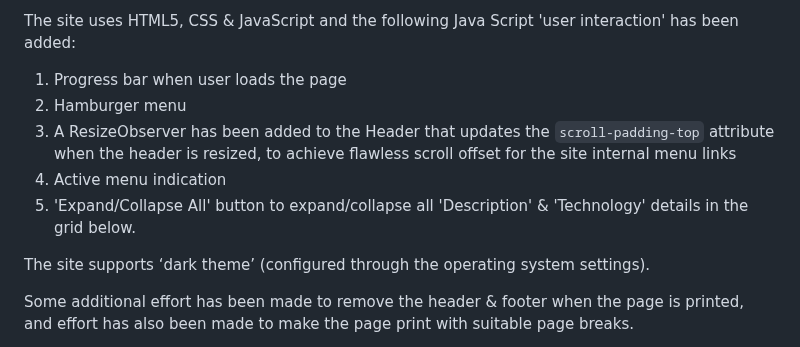
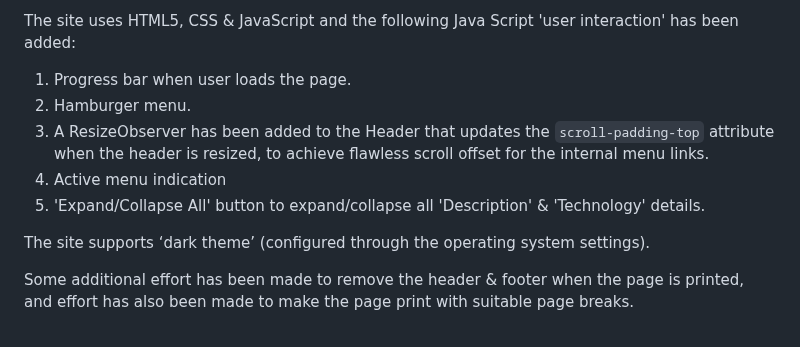
Before and after one commit to Chas-Henrik/Portfolio2, a Markdown page: README.md, the part around the change. Rendered like a GitHub page.

```diff
--- a/README.md
+++ b/README.md
@@ -14,11 +14,11 @@ Two additional content driven breakpoints have been set at 815px and 1200px:
 - The 1200px breakpoint shrinks the Introduction Card to prevent 'screen overflow' when resizing the Web Browser on a Desktop.
 
 The site uses HTML5, CSS & JavaScript and the following Java Script 'user interaction' has been added:
-1. Progress bar when user loads the page
-2. Hamburger menu
-3. A ResizeObserver has been added to the Header that updates the `scroll-padding-top` attribute when the header is resized, to achieve flawless scroll offset for the site internal menu links
+1. Progress bar when user loads the page.
+2. Hamburger menu.
+3. A ResizeObserver has been added to the Header that updates the `scroll-padding-top` attribute when the header is resized, to achieve flawless scroll offset for the internal menu links.
 4. Active menu indication
-5. 'Expand/Collapse All' button to expand/collapse all 'Description' & 'Technology' details in the grid below.
+5. 'Expand/Collapse All' button to expand/collapse all 'Description' & 'Technology' details.
 
 
 The site supports ‘dark theme’ (configured through the operating system settings).
```
